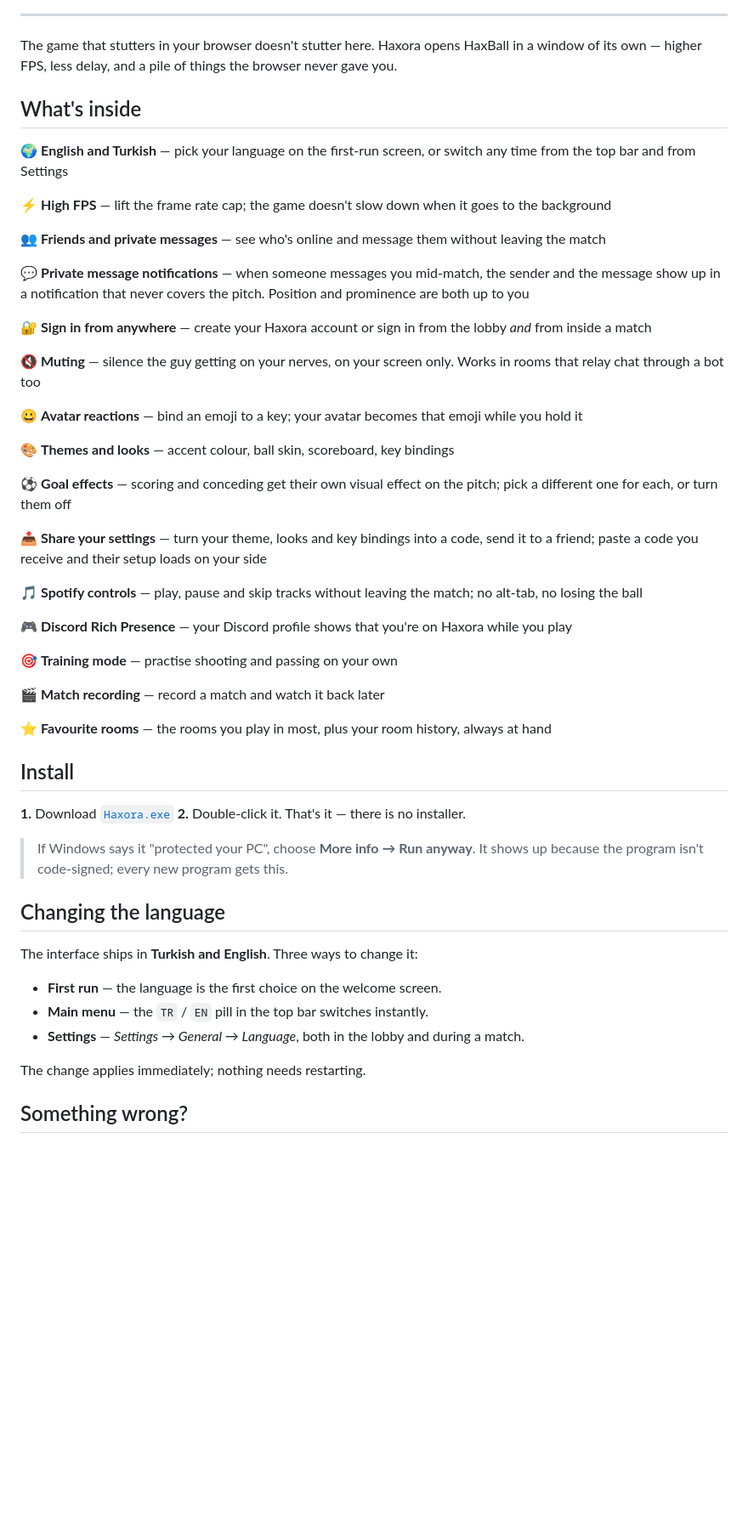
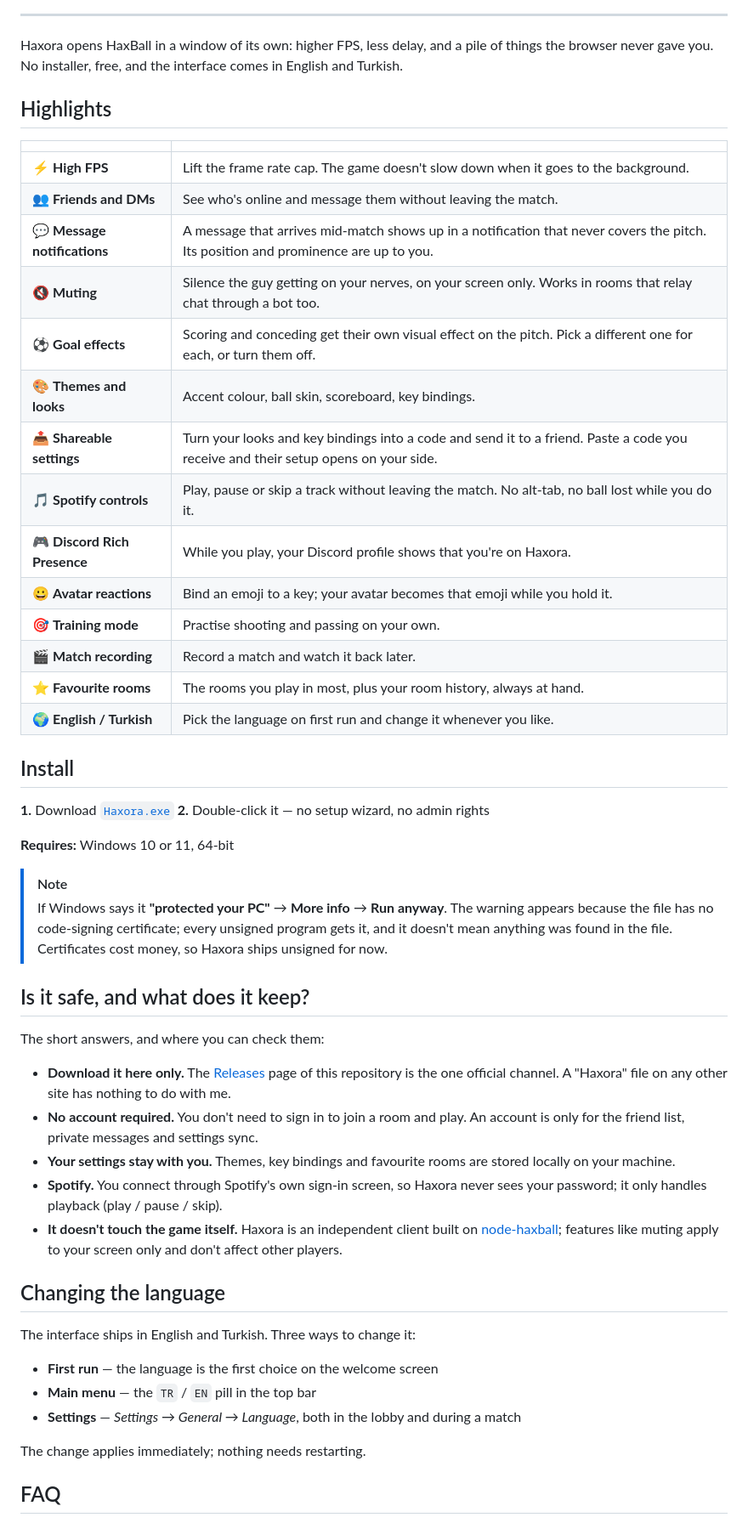
Before and after one commit to nycr0x/Haxora, a Markdown page: README.md, the part around one of its changes. Shown at 85% size. Drawn GitHub-style; blank space fills up the shorter version.

```diff
--- a/README.md
+++ b/README.md
@@ -17,56 +23,57 @@ Haxora is a next-generation desktop client for HaxBall.
 
 ---
 
-The game that stutters in your browser doesn't stutter here. Haxora opens HaxBall in a window of its own — higher FPS, less delay, and a pile of things the browser never gave you.
+Haxora opens HaxBall in a window of its own: higher FPS, less delay, and a pile of things the browser never gave you. No installer, free, and the interface comes in English and Turkish.
 
-## What's inside
+## Highlights
 
-🌍 **English and Turkish** — pick your language on the first-run screen, or switch any time from the top bar and from Settings
-
-⚡ **High FPS** — lift the frame rate cap; the game doesn't slow down when it goes to the background
-
-👥 **Friends and private messages** — see who's online and message them without leaving the match
-
-💬 **Private message notifications** — when someone messages you mid-match, the sender and the message show up in a notification that never covers the pitch. Position and prominence are both up to you
-
-🔐 **Sign in from anywhere** — create your Haxora account or sign in from the lobby *and* from inside a match
-
-🔇 **Muting** — silence the guy getting on your nerves, on your screen only. Works in rooms that relay chat through a bot too
-
-😀 **Avatar reactions** — bind an emoji to a key; your avatar becomes that emoji while you hold it
-
-🎨 **Themes and looks** — accent colour, ball skin, scoreboard, key bindings
-
-⚽ **Goal effects** — scoring and conceding get their own visual effect on the pitch; pick a different one for each, or turn them off
-
-📤 **Share your settings** — turn your theme, looks and key bindings into a code, send it to a friend; paste a code you receive and their setup loads on your side
-
-🎵 **Spotify controls** — play, pause and skip tracks without leaving the match; no alt-tab, no losing the ball
-
-🎮 **Discord Rich Presence** — your Discord profile shows that you're on Haxora while you play
-
-🎯 **Training mode** — practise shooting and passing on your own
-
-🎬 **Match recording** — record a match and watch it back later
-
-⭐ **Favourite rooms** — the rooms you play in most, plus your room history, always at hand
+| | |
+| :-- | :-- |
+| ⚡ **High FPS** | Lift the frame rate cap. The game doesn't slow down when it goes to the background. |
+| 👥 **Friends and DMs** | See who's online and message them without leaving the match. |
+| 💬 **Message notifications** | A message that arrives mid-match shows up in a notification that never covers the pitch. Its position and prominence are up to you. |
+| 🔇 **Muting** | Silence the guy getting on your nerves, on your screen only. Works in rooms that relay chat through a bot too. |
+| ⚽ **Goal effects** | Scoring and conceding get their own visual effect on the pitch. Pick a different one for each, or turn them off. |
+| 🎨 **Themes and looks** | Accent colour, ball skin, scoreboard, key bindings. |
+| 📤 **Shareable settings** | Turn your looks and key bindings into a code and send it to a friend. Paste a code you receive and their setup opens on your side. |
+| 🎵 **Spotify controls** | Play, pause or skip a track without leaving the match. No alt-tab, no ball lost while you do it. |
+| 🎮 **Discord Rich Presence** | While you play, your Discord profile shows that you're on Haxora. |
+| 😀 **Avatar reactions** | Bind an emoji to a key; your avatar becomes that emoji while you hold it. |
+| 🎯 **Training mode** | Practise shooting and passing on your own. |
+| 🎬 **Match recording** | Record a match and watch it back later. |
+| ⭐ **Favourite rooms** | The rooms you play in most, plus your room history, always at hand. |
+| 🌍 **English / Turkish** | Pick the language on first run and change it whenever you like. |
 
 ## Install
 
 **1.** Download [`Haxora.exe`](https://github.com/nycr0x/Haxora-haxball-client/releases/latest)
-**2.** Double-click it. That's it — there is no installer.
+**2.** Double-click it — no setup wizard, no admin rights
 
-> If Windows says it "protected your PC", choose **More info → Run anyway**. It shows up because the program isn't code-signed; every new program gets this.
+**Requires:** Windows 10 or 11, 64-bit
+
+> [!NOTE]
+> If Windows says it **"protected your PC"** → **More info** → **Run anyway**.
+> The warning appears because the file has no code-signing certificate; every unsigned program gets it, and it doesn't mean anything was found in the file. Certificates cost money, so Haxora ships unsigned for now.
+
+## Is it safe, and what does it keep?
+
+The short answers, and where you can check them:
+
+- **Download it here only.** The [Releases](https://github.com/nycr0x/Haxora-haxball-client/releases) page of this repository is the one official channel. A "Haxora" file on any other site has nothing to do with me.
+- **No account required.** You don't need to sign in to join a room and play. An account is only for the friend list, private messages and settings sync.
+- **Your settings stay with you.** Themes, key bindings and favourite rooms are stored locally on your machine.
+- **Spotify.** You connect through Spotify's own sign-in screen, so Haxora never sees your password; it only handles playback (play / pause / skip).
+- **It doesn't touch the game itself.** Haxora is an independent client built on [node-haxball](https://github.com/wxyz-abcd/node-haxball); features like muting apply to your screen only and don't affect other players.
 
 ## Changing the language
 
-The interface ships in **Turkish and English**. Three ways to change it:
+The interface ships in English and Turkish. Three ways to change it:
 
-- **First run** — the language is the first choice on the welcome screen.
-- **Main menu** — the `TR` / `EN` pill in the top bar switches instantly.
-- **Settings** — *Settings → General → Language*, both in the lobby and during a match.
+- **First run** — the language is the first choice on the welcome screen
+- **Main menu** — the `TR` / `EN` pill in the top bar
+- **Settings** — *Settings → General → Language*, both in the lobby and during a match
 
 The change applies immediately; nothing needs restarting.
 
-## Something wrong?
+## FAQ
 
```
Also changed, not shown: other parts of README.md (+47 -9 lines).
